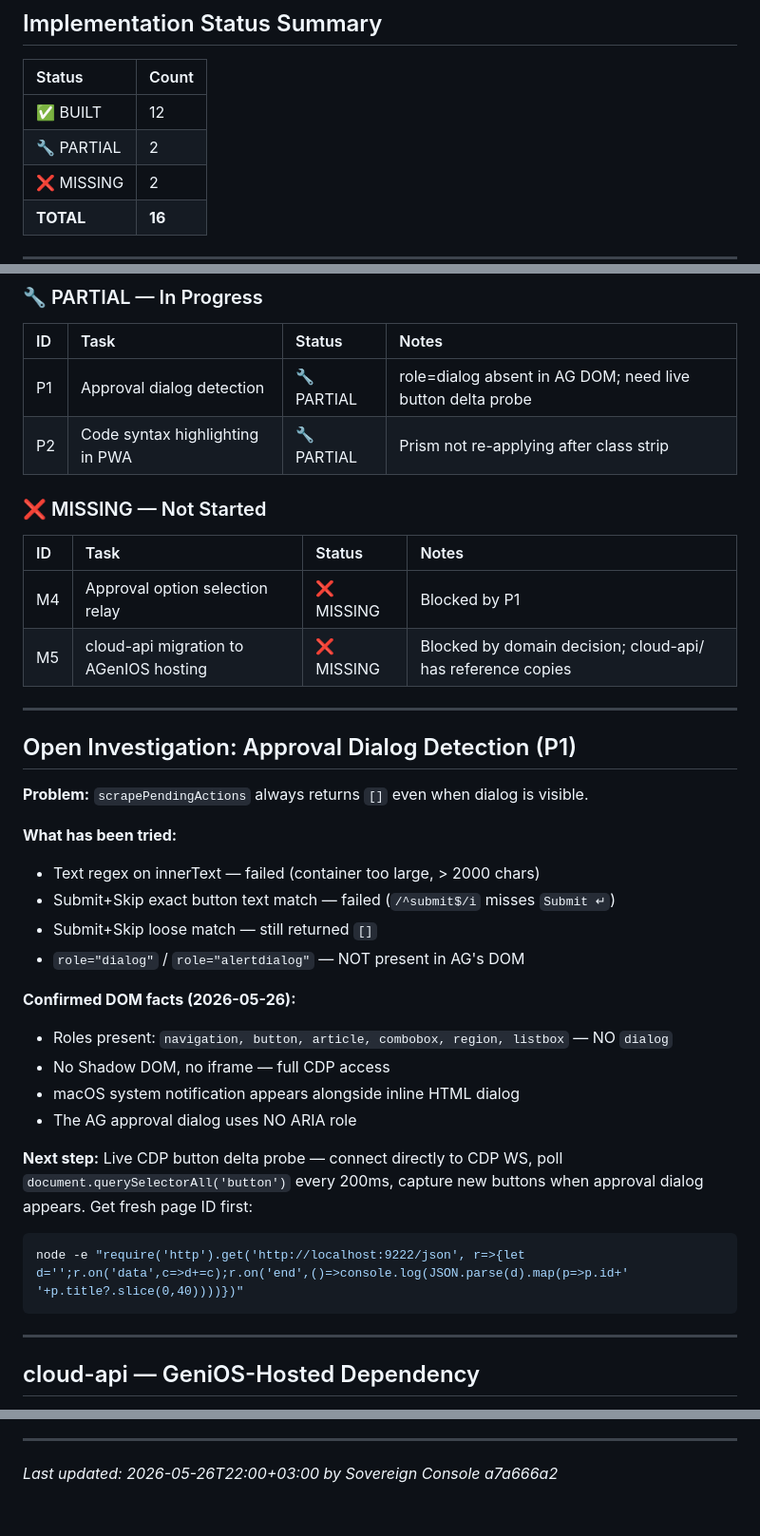
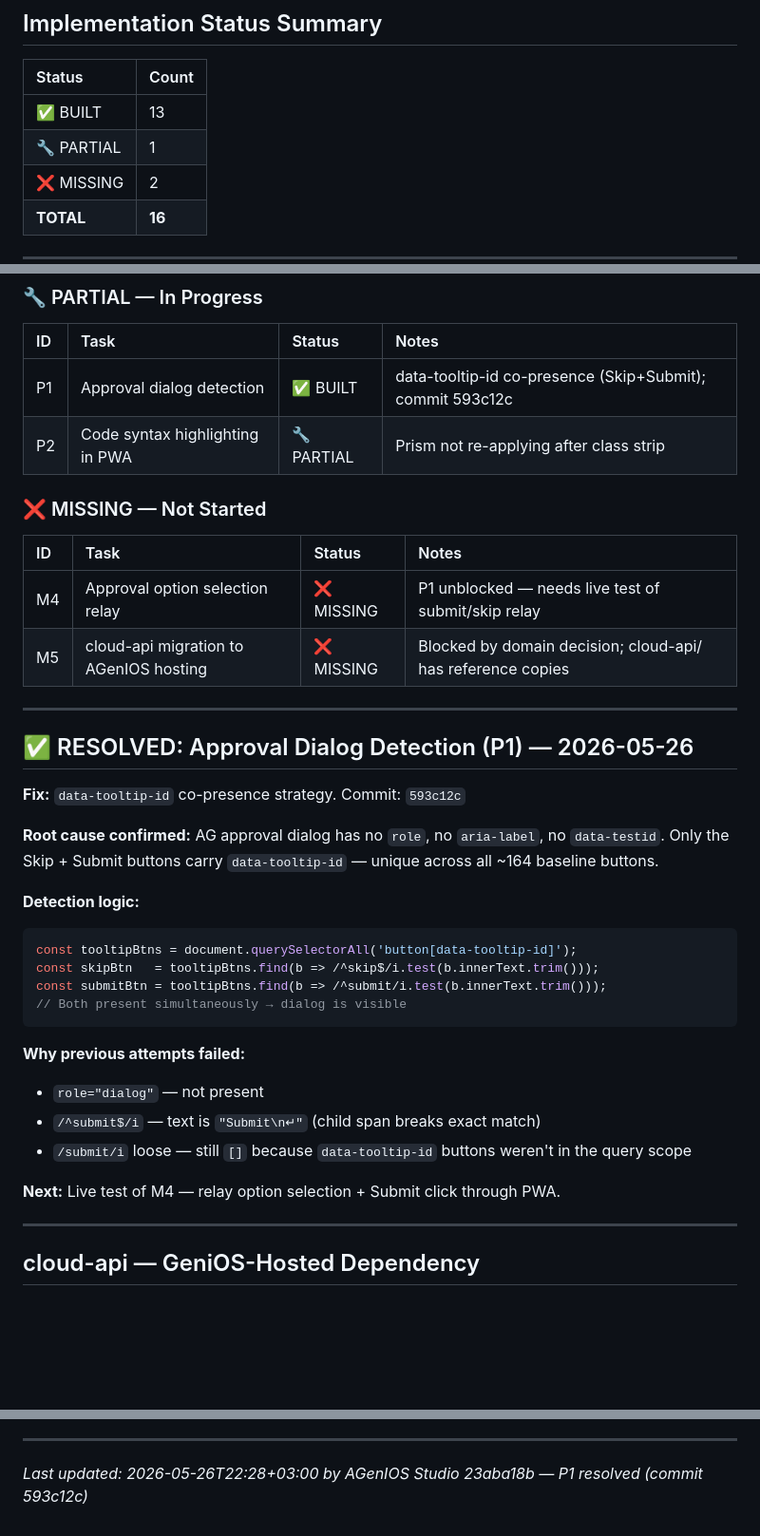
Before and after one commit to tasheees/AGeniOS-remote, a Markdown page: AGENIOS_INDEX.md, 3 parts joined by grey strips. Shown at 95% size. Rendered like a GitHub page; blank space fills up the shorter version.

Commit message:
chore: AGENIOS_INDEX — P1 marked BUILT, M4 unblocked, counts 13/1/2/16
Follows commit 593c12c (ag-bridge.js P1 fix)

````diff
--- a/AGENIOS_INDEX.md
+++ b/AGENIOS_INDEX.md
@@ -17,8 +17,8 @@
 
 | Status | Count |
 |:-------|:------|
-| ✅ BUILT | 12 |
-| 🔧 PARTIAL | 2 |
+| ✅ BUILT | 13 |
+| 🔧 PARTIAL | 1 |
 | ❌ MISSING | 2 |
 | **TOTAL** | **16** |
 
@@ -52,41 +52,39 @@
 
 | ID | Task | Status | Notes |
 |:---|:-----|:-------|:------|
-| P1 | Approval dialog detection | 🔧 PARTIAL | role=dialog absent in AG DOM; need live button delta probe |
+| P1 | Approval dialog detection | ✅ BUILT | data-tooltip-id co-presence (Skip+Submit); commit 593c12c |
 | P2 | Code syntax highlighting in PWA | 🔧 PARTIAL | Prism not re-applying after class strip |
 
 ### ❌ MISSING — Not Started
 
 | ID | Task | Status | Notes |
 |:---|:-----|:-------|:------|
-| M4 | Approval option selection relay | ❌ MISSING | Blocked by P1 |
+| M4 | Approval option selection relay | ❌ MISSING | P1 unblocked — needs live test of submit/skip relay |
 | M5 | cloud-api migration to AGenIOS hosting | ❌ MISSING | Blocked by domain decision; cloud-api/ has reference copies |
 
 ---
 
-## Open Investigation: Approval Dialog Detection (P1)
+## ✅ RESOLVED: Approval Dialog Detection (P1) — 2026-05-26
 
-**Problem:** `scrapePendingActions` always returns `[]` even when dialog is visible.
+**Fix:** `data-tooltip-id` co-presence strategy. Commit: `593c12c`
 
-**What has been tried:**
-- Text regex on innerText — failed (container too large, > 2000 chars)
-- Submit+Skip exact button text match — failed (`/^submit$/i` misses `Submit ↵`)
-- Submit+Skip loose match — still returned `[]`
-- `role="dialog"` / `role="alertdialog"` — NOT present in AG's DOM
+**Root cause confirmed:** AG approval dialog has no `role`, no `aria-label`, no `data-testid`.
+Only the Skip + Submit buttons carry `data-tooltip-id` — unique across all ~164 baseline buttons.
 
-**Confirmed DOM facts (2026-05-26):**
-- Roles present: `navigation, button, article, combobox, region, listbox` — NO `dialog`
-- No Shadow DOM, no iframe — full CDP access
-- macOS system notification appears alongside inline HTML dialog
-- The AG approval dialog uses NO ARIA role
+**Detection logic:**
+```javascript
+const tooltipBtns = document.querySelectorAll('button[data-tooltip-id]');
+const skipBtn   = tooltipBtns.find(b => /^skip$/i.test(b.innerText.trim()));
+const submitBtn = tooltipBtns.find(b => /^submit/i.test(b.innerText.trim()));
+// Both present simultaneously → dialog is visible
+```
 
-**Next step:**
-Live CDP button delta probe — connect directly to CDP WS, poll
-`document.querySelectorAll('button')` every 200ms, capture new buttons
-when approval dialog appears. Get fresh page ID first:
-```bash
-node -e "require('http').get('http://localhost:9222/json', r=>{let d='';r.on('data',c=>d+=c);r.on('end',()=>console.log(JSON.parse(d).map(p=>p.id+' '+p.title?.slice(0,40))))})"
-```
+**Why previous attempts failed:**
+- `role="dialog"` — not present
+- `/^submit$/i` — text is `"Submit\n↵"` (child span breaks exact match)
+- `/submit/i` loose — still `[]` because `data-tooltip-id` buttons weren't in the query scope
+
+**Next:** Live test of M4 — relay option selection + Submit click through PWA.
 
 ---
 
@@ -127,4 +125,4 @@ Task: M5 above.
 
 ---
 
-*Last updated: 2026-05-26T22:00+03:00 by Sovereign Console a7a666a2*
+*Last updated: 2026-05-26T22:28+03:00 by AGenIOS Studio 23aba18b — P1 resolved (commit 593c12c)*
````
